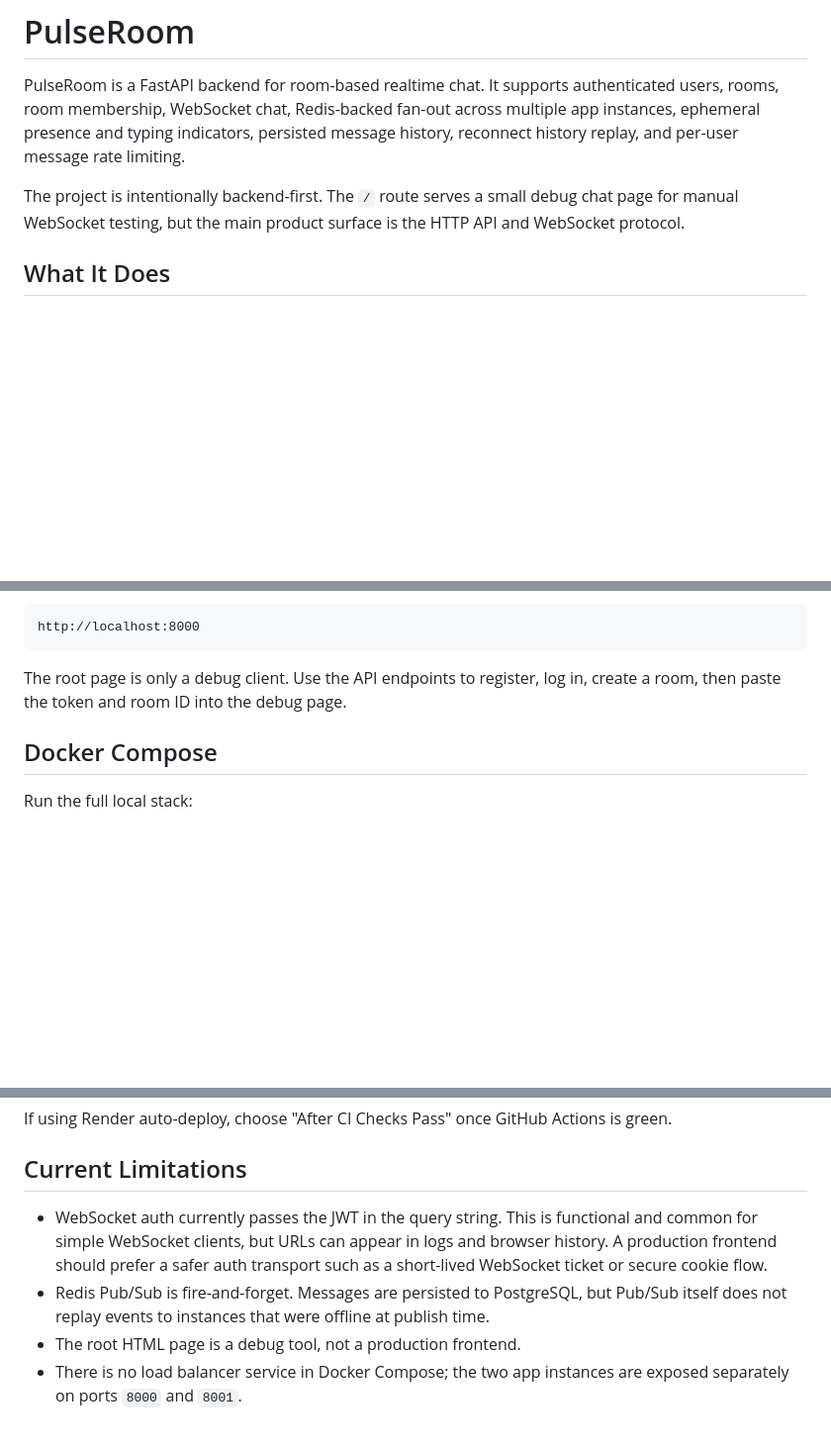
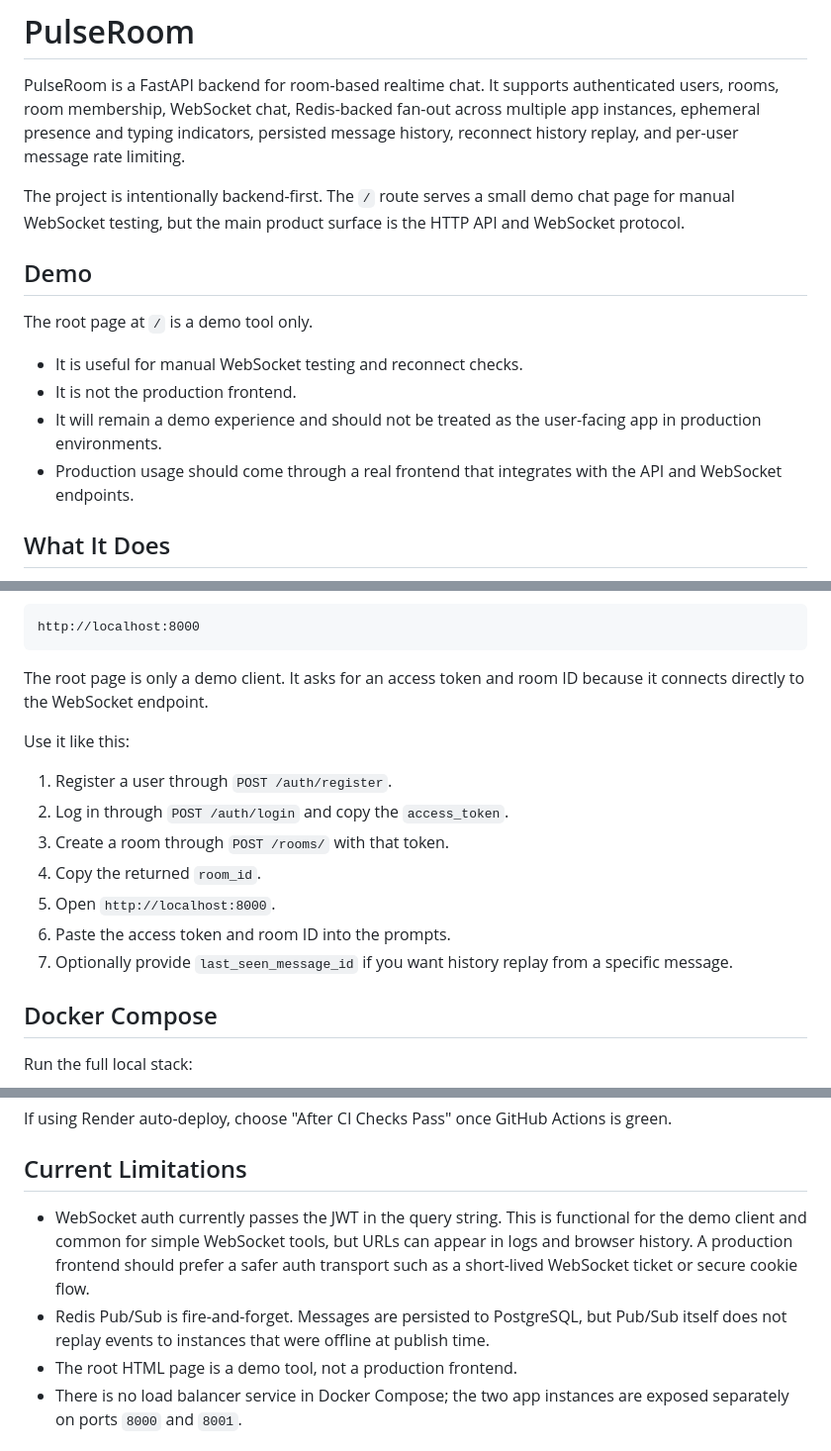
Before and after one commit to Sudhanshukumar0007/PulseRoom, a Markdown page: README.md, 3 parts joined by grey strips. Shown at 99% size. Rendered like a GitHub page; blank space fills up the shorter version.

Commit message:
Clarify demo usage in README

````diff
--- a/README.md
+++ b/README.md
@@ -2,7 +2,16 @@
 
 PulseRoom is a FastAPI backend for room-based realtime chat. It supports authenticated users, rooms, room membership, WebSocket chat, Redis-backed fan-out across multiple app instances, ephemeral presence and typing indicators, persisted message history, reconnect history replay, and per-user message rate limiting.
 
-The project is intentionally backend-first. The `/` route serves a small debug chat page for manual WebSocket testing, but the main product surface is the HTTP API and WebSocket protocol.
+The project is intentionally backend-first. The `/` route serves a small demo chat page for manual WebSocket testing, but the main product surface is the HTTP API and WebSocket protocol.
+
+## Demo
+
+The root page at `/` is a demo tool only.
+
+- It is useful for manual WebSocket testing and reconnect checks.
+- It is not the production frontend.
+- It will remain a demo experience and should not be treated as the user-facing app in production environments.
+- Production usage should come through a real frontend that integrates with the API and WebSocket endpoints.
 
 ## What It Does
 
@@ -140,7 +149,17 @@ Open:
 http://localhost:8000
 ```
 
-The root page is only a debug client. Use the API endpoints to register, log in, create a room, then paste the token and room ID into the debug page.
+The root page is only a demo client. It asks for an access token and room ID because it connects directly to the WebSocket endpoint.
+
+Use it like this:
+
+1. Register a user through `POST /auth/register`.
+2. Log in through `POST /auth/login` and copy the `access_token`.
+3. Create a room through `POST /rooms/` with that token.
+4. Copy the returned `room_id`.
+5. Open `http://localhost:8000`.
+6. Paste the access token and room ID into the prompts.
+7. Optionally provide `last_seen_message_id` if you want history replay from a specific message.
 
 ## Docker Compose
 
@@ -369,9 +388,9 @@ If using Render auto-deploy, choose "After CI Checks Pass" once GitHub Actions i
 
 ## Current Limitations
 
-- WebSocket auth currently passes the JWT in the query string. This is functional and common for simple WebSocket clients, but URLs can appear in logs and browser history. A production frontend should prefer a safer auth transport such as a short-lived WebSocket ticket or secure cookie flow.
+- WebSocket auth currently passes the JWT in the query string. This is functional for the demo client and common for simple WebSocket tools, but URLs can appear in logs and browser history. A production frontend should prefer a safer auth transport such as a short-lived WebSocket ticket or secure cookie flow.
 - Redis Pub/Sub is fire-and-forget. Messages are persisted to PostgreSQL, but Pub/Sub itself does not replay events to instances that were offline at publish time.
-- The root HTML page is a debug tool, not a production frontend.
+- The root HTML page is a demo tool, not a production frontend.
 - There is no load balancer service in Docker Compose; the two app instances are exposed separately on ports `8000` and `8001`.
 
 ## Security Notes
````
